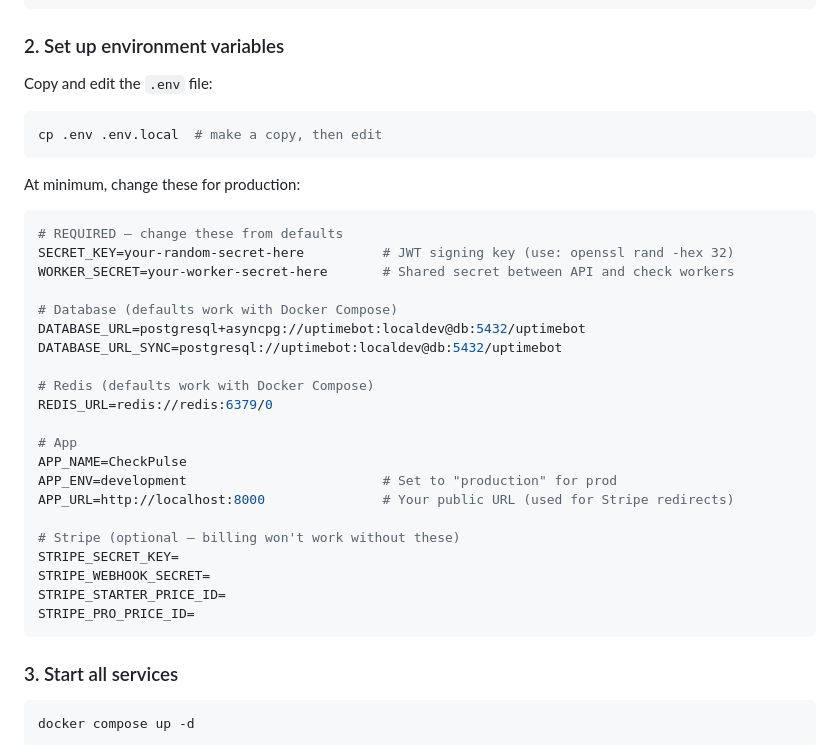
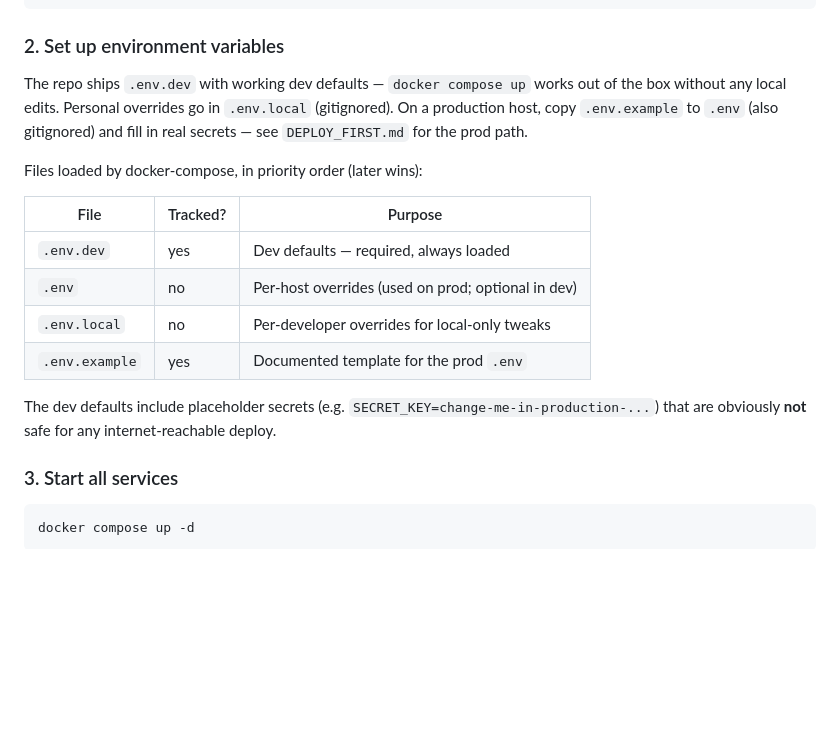
Before and after one commit to BetV3/UptimeBot, a Markdown page: README.md, the part around one of its changes. GitHub-like rendering; blank space fills up the shorter version.

Commit message:
docs(readme): fix env setup instructions and link deploy runbooks
The env-setup step said `cp .env .env.local` which is now wrong —
`.env` is gitignored, `.env.dev` is the committed dev defaults, and
`.env.example` is the prod template. Replace with the canonical
layout + a small table explaining which file is which and which are
tracked.

Adds a Deployment section pointing at DEPLOY_FIRST.md (first deploy),
DEPLOY_APP/WORKER.md (rolling updates), PROD_DEPLOY.md (phase
rationale), LAUNCH_CHECKLIST.md (verification), and the three new
deploy/* scripts. Without this, a new operator would have to grep
the repo to find the runbook.

Also expands the env-vars table with TRUST_FORWARDED_FOR,
RESEND_API_KEY, EMAIL_FROM_ADDRESS — all consumed by the app but
previously undocumented in the README.

````diff
--- a/README.md
+++ b/README.md
@@ -61,37 +61,22 @@ cd UptimeBot
 
 ### 2. Set up environment variables
 
-Copy and edit the `.env` file:
+The repo ships `.env.dev` with working dev defaults — `docker compose up` works
+out of the box without any local edits. Personal overrides go in `.env.local`
+(gitignored). On a production host, copy `.env.example` to `.env` (also
+gitignored) and fill in real secrets — see `DEPLOY_FIRST.md` for the prod path.
 
-```bash
-cp .env .env.local  # make a copy, then edit
-```
+Files loaded by docker-compose, in priority order (later wins):
 
-At minimum, change these for production:
+| File          | Tracked? | Purpose                                              |
+|---------------|----------|------------------------------------------------------|
+| `.env.dev`    | yes      | Dev defaults — required, always loaded               |
+| `.env`        | no       | Per-host overrides (used on prod; optional in dev)   |
+| `.env.local`  | no       | Per-developer overrides for local-only tweaks        |
+| `.env.example`| yes      | Documented template for the prod `.env`              |
 
-```env
-# REQUIRED — change these from defaults
-SECRET_KEY=your-random-secret-here          # JWT signing key (use: openssl rand -hex 32)
-WORKER_SECRET=your-worker-secret-here       # Shared secret between API and check workers
-
-# Database (defaults work with Docker Compose)
-DATABASE_URL=postgresql+asyncpg://uptimebot:localdev@db:5432/uptimebot
-DATABASE_URL_SYNC=postgresql://uptimebot:localdev@db:5432/uptimebot
-
-# Redis (defaults work with Docker Compose)
-REDIS_URL=redis://redis:6379/0
-
-# App
-APP_NAME=CheckPulse
-APP_ENV=development                         # Set to "production" for prod
-APP_URL=http://localhost:8000               # Your public URL (used for Stripe redirects)
-
-# Stripe (optional — billing won't work without these)
-STRIPE_SECRET_KEY=
-STRIPE_WEBHOOK_SECRET=
-STRIPE_STARTER_PRICE_ID=
-STRIPE_PRO_PRICE_ID=
-```
+The dev defaults include placeholder secrets (e.g. `SECRET_KEY=change-me-in-production-...`)
+that are obviously **not** safe for any internet-reachable deploy.
 
 ### 3. Start all services
 
````
Also changed, not shown: other parts of README.md (+31 -0 lines).
